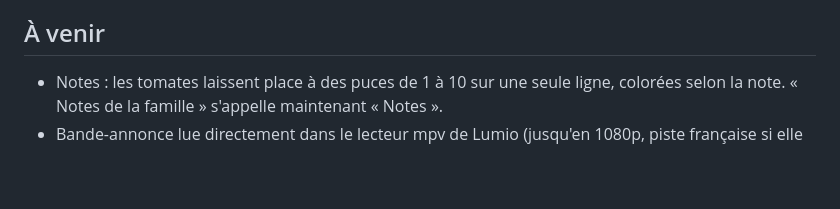
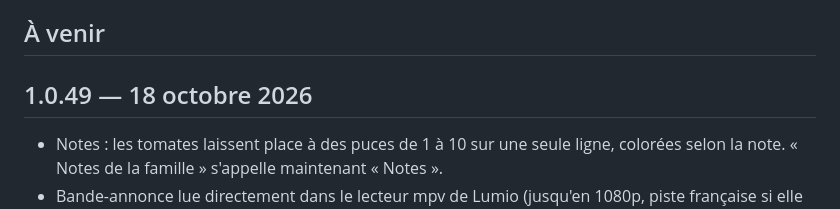
Before and after one commit to nono7444/lumio, a Markdown page: CHANGELOG.md, the part around the change. GitHub-like rendering; blank space fills up the shorter version.

Commit message:
Notes de version 1.0.49 [skip ci]

```diff
--- a/CHANGELOG.md
+++ b/CHANGELOG.md
@@ -5,6 +5,8 @@ Les nouveautés en préparation s'écrivent sous « À venir » : à la publicat
 automatiquement avec le numéro de version et la date, et sert de notes dans l'appli, dans FlareStore et sur la Release GitHub.
 
 ## À venir
+
+## 1.0.49 — 18 octobre 2026
 
 - Notes : les tomates laissent place à des puces de 1 à 10 sur une seule ligne, colorées selon la note. « Notes de la famille » s'appelle maintenant « Notes ».
 - Bande-annonce lue directement dans le lecteur mpv de Lumio (jusqu'en 1080p, piste française si elle existe).
```
